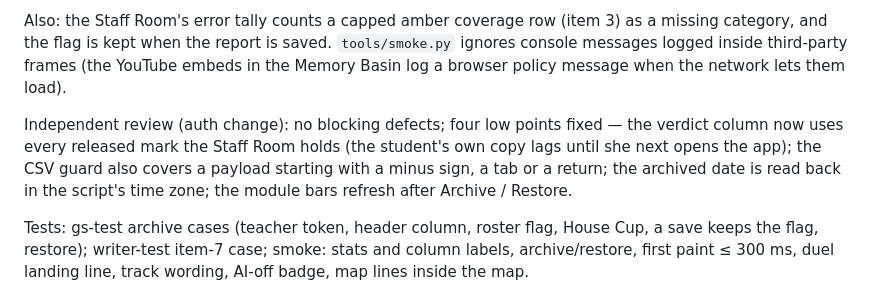
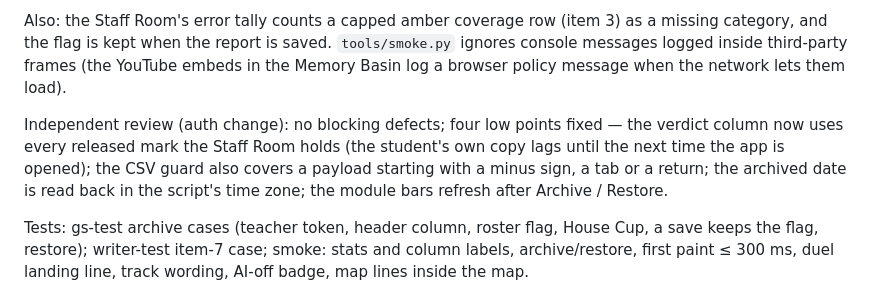
Before and after one commit to pegasus028/IELTS-WT1, a Markdown page: QA-REPORT.md, the part around the change. Rendered like a GitHub page.

Commit message:
QA-REPORT wording

```diff
--- a/QA-REPORT.md
+++ b/QA-REPORT.md
@@ -27,7 +27,7 @@ The list paints at once from this device's copy (report summaries on the progres
 
 Also: the Staff Room's error tally counts a capped amber coverage row (item 3) as a missing category, and the flag is kept when the report is saved. `tools/smoke.py` ignores console messages logged inside third-party frames (the YouTube embeds in the Memory Basin log a browser policy message when the network lets them load).
 
-Independent review (auth change): no blocking defects; four low points fixed — the verdict column now uses every released mark the Staff Room holds (the student's own copy lags until she next opens the app); the CSV guard also covers a payload starting with a minus sign, a tab or a return; the archived date is read back in the script's time zone; the module bars refresh after Archive / Restore.
+Independent review (auth change): no blocking defects; four low points fixed — the verdict column now uses every released mark the Staff Room holds (the student's own copy lags until the next time the app is opened); the CSV guard also covers a payload starting with a minus sign, a tab or a return; the archived date is read back in the script's time zone; the module bars refresh after Archive / Restore.
 
 Tests: gs-test archive cases (teacher token, header column, roster flag, House Cup, a save keeps the flag, restore); writer-test item-7 case; smoke: stats and column labels, archive/restore, first paint ≤ 300 ms, duel landing line, track wording, AI-off badge, map lines inside the map.
 
```
